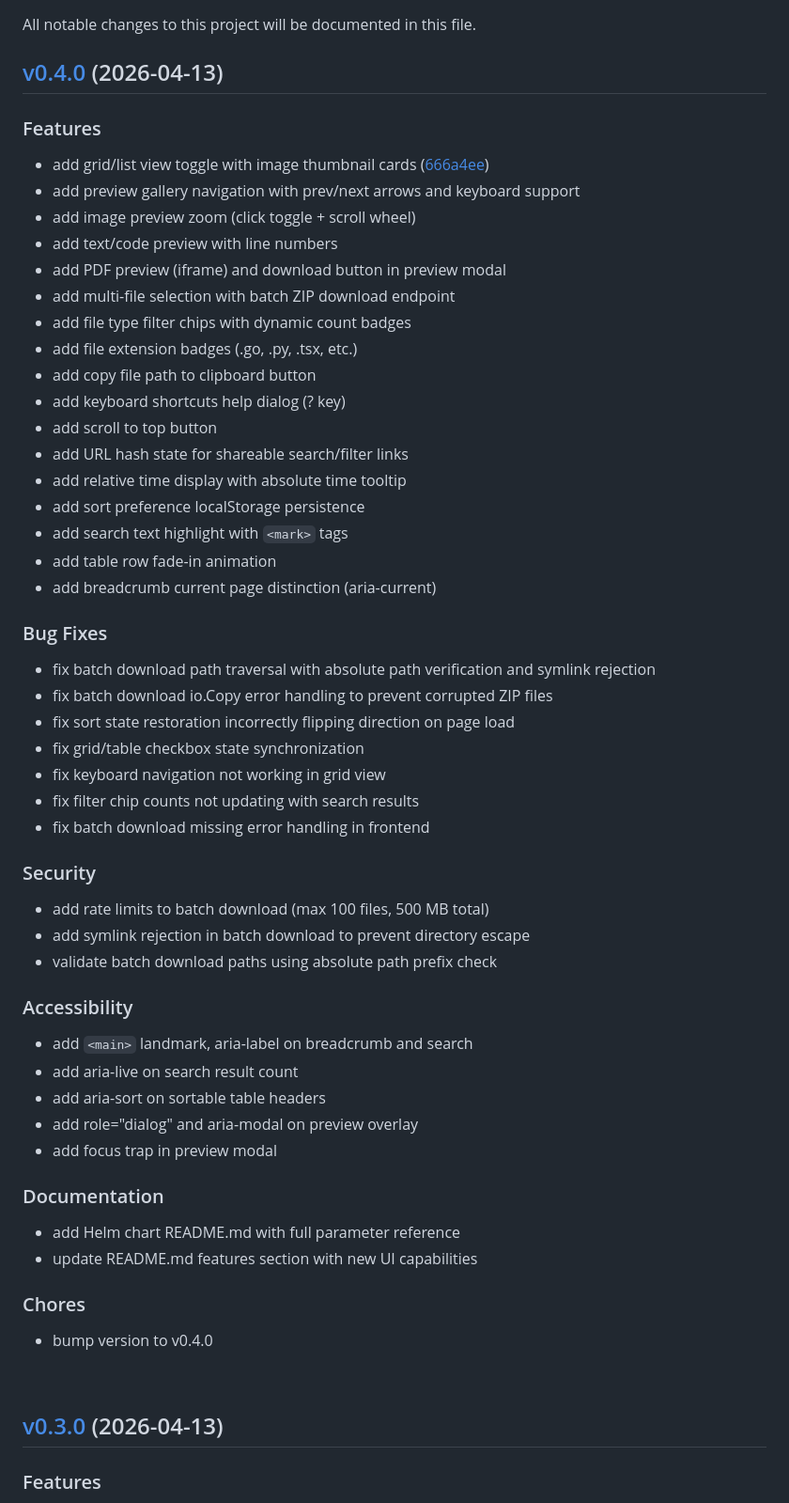
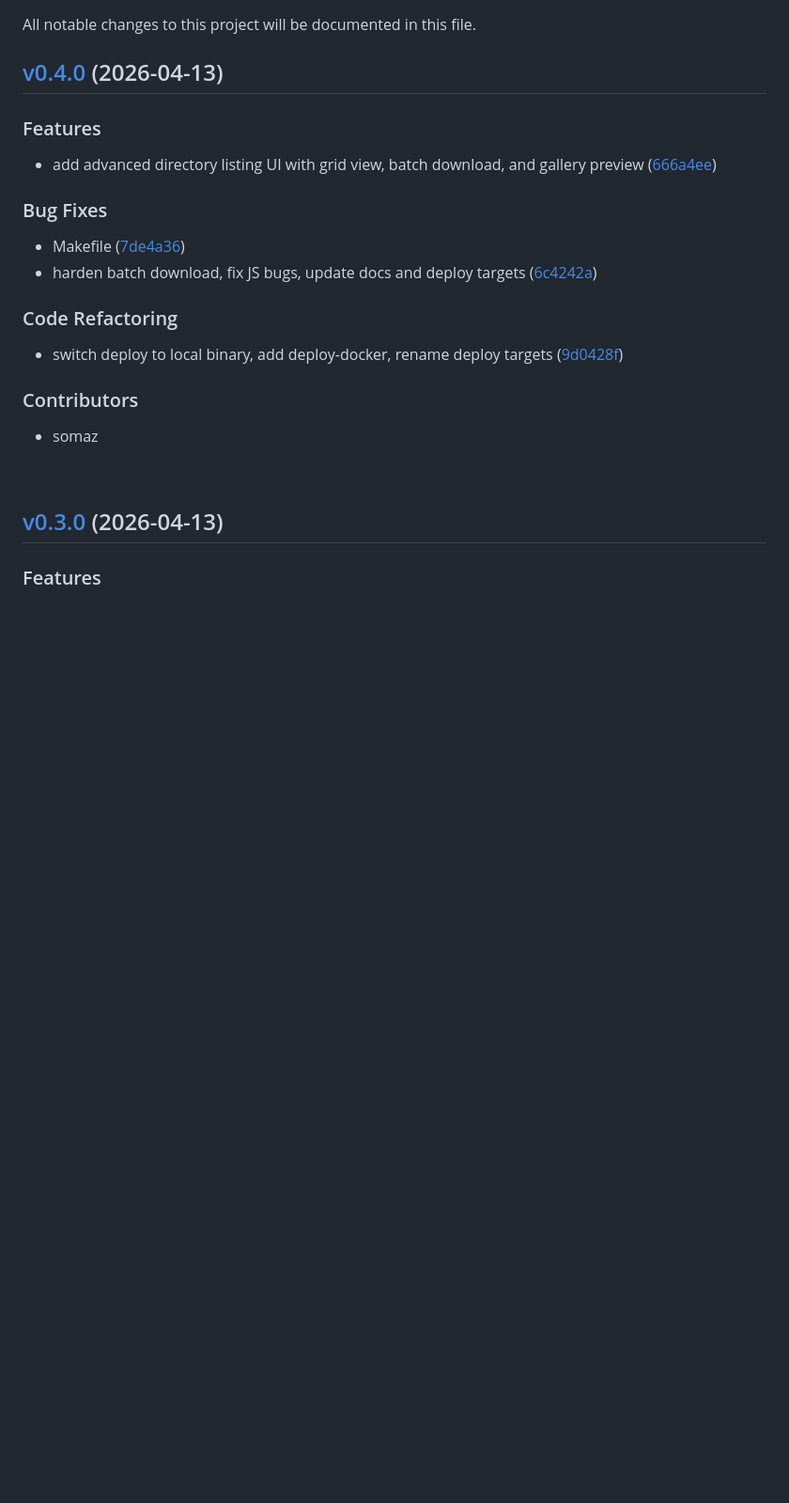
Before and after one commit to somaz94/static-file-server, a Markdown page: CHANGELOG.md, the part around the change. Shown at 94% size. Rendered like a GitHub page; blank space fills up the shorter version.

Commit message:
docs: update changelog

```diff
--- a/CHANGELOG.md
+++ b/CHANGELOG.md
@@ -6,56 +6,20 @@ All notable changes to this project will be documented in this file.
 
 ### Features
 
-- add grid/list view toggle with image thumbnail cards ([666a4ee](https://github.com/somaz94/static-file-server/commit/666a4ee))
-- add preview gallery navigation with prev/next arrows and keyboard support
-- add image preview zoom (click toggle + scroll wheel)
-- add text/code preview with line numbers
-- add PDF preview (iframe) and download button in preview modal
-- add multi-file selection with batch ZIP download endpoint
-- add file type filter chips with dynamic count badges
-- add file extension badges (.go, .py, .tsx, etc.)
-- add copy file path to clipboard button
-- add keyboard shortcuts help dialog (? key)
-- add scroll to top button
-- add URL hash state for shareable search/filter links
-- add relative time display with absolute time tooltip
-- add sort preference localStorage persistence
-- add search text highlight with `<mark>` tags
-- add table row fade-in animation
-- add breadcrumb current page distinction (aria-current)
+- add advanced directory listing UI with grid view, batch download, and gallery preview ([666a4ee](https://github.com/somaz94/static-file-server/commit/666a4eeecdeb8dfaa30588f2e6ce923b534ab515))
 
 ### Bug Fixes
 
-- fix batch download path traversal with absolute path verification and symlink rejection
-- fix batch download io.Copy error handling to prevent corrupted ZIP files
-- fix sort state restoration incorrectly flipping direction on page load
-- fix grid/table checkbox state synchronization
-- fix keyboard navigation not working in grid view
-- fix filter chip counts not updating with search results
-- fix batch download missing error handling in frontend
+- Makefile ([7de4a36](https://github.com/somaz94/static-file-server/commit/7de4a36db96cb4c1eeee3c0e7de0f3bb7747beb6))
+- harden batch download, fix JS bugs, update docs and deploy targets ([6c4242a](https://github.com/somaz94/static-file-server/commit/6c4242a59a36cb36b19c6f94a54b5611891b639e))
 
-### Security
+### Code Refactoring
 
-- add rate limits to batch download (max 100 files, 500 MB total)
-- add symlink rejection in batch download to prevent directory escape
-- validate batch download paths using absolute path prefix check
+- switch deploy to local binary, add deploy-docker, rename deploy targets ([9d0428f](https://github.com/somaz94/static-file-server/commit/9d0428f5ea56cce2a1c76047882a7cfcf81c7b35))
 
-### Accessibility
+### Contributors
 
-- add `<main>` landmark, aria-label on breadcrumb and search
-- add aria-live on search result count
-- add aria-sort on sortable table headers
-- add role="dialog" and aria-modal on preview overlay
-- add focus trap in preview modal
-
-### Documentation
-
-- add Helm chart README.md with full parameter reference
-- update README.md features section with new UI capabilities
-
-### Chores
-
-- bump version to v0.4.0
+- somaz
 
 <br/>
 
```
